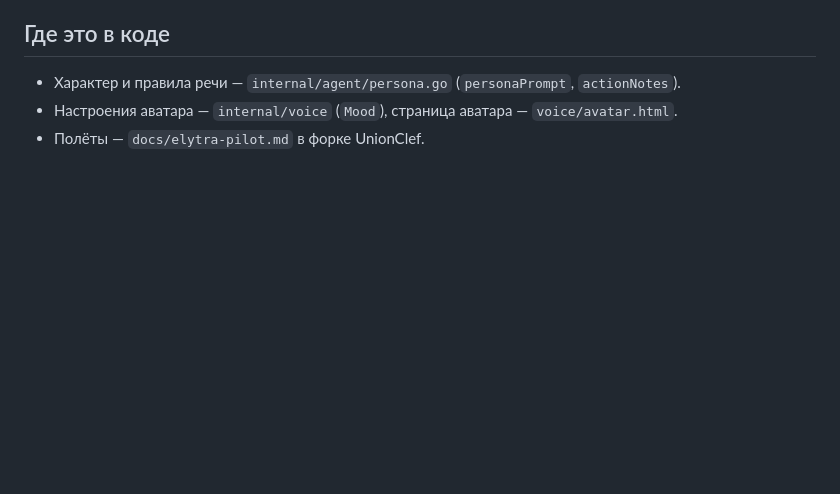
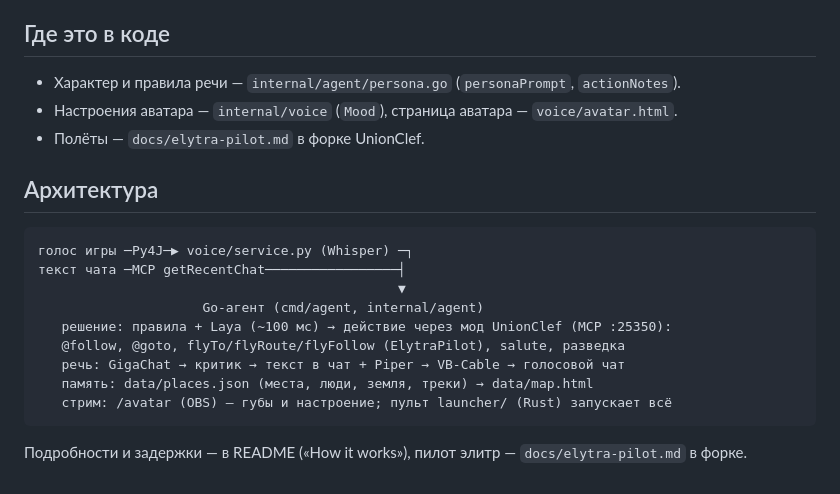
Before and after one commit to alteralto/persona-agent, a Markdown page: docs/persona.md, the part around the change. Drawn GitHub-style; blank space fills up the shorter version.

Commit message:
docs(persona): architecture

````diff
--- a/docs/persona.md
+++ b/docs/persona.md
@@ -67,3 +67,19 @@
 - Характер и правила речи — `internal/agent/persona.go` (`personaPrompt`, `actionNotes`).
 - Настроения аватара — `internal/voice` (`Mood`), страница аватара — `voice/avatar.html`.
 - Полёты — `docs/elytra-pilot.md` в форке UnionClef.
+
+## Архитектура
+
+```
+голос игры ─Py4J─▶ voice/service.py (Whisper) ─┐
+текст чата ─MCP getRecentChat─────────────────┤
+                                              ▼
+                     Go-агент (cmd/agent, internal/agent)
+   решение: правила + Laya (~100 мс) → действие через мод UnionClef (MCP :25350):
+   @follow, @goto, flyTo/flyRoute/flyFollow (ElytraPilot), salute, разведка
+   речь: GigaChat → критик → текст в чат + Piper → VB-Cable → голосовой чат
+   память: data/places.json (места, люди, земля, треки) → data/map.html
+   стрим: /avatar (OBS) — губы и настроение; пульт launcher/ (Rust) запускает всё
+```
+
+Подробности и задержки — в README («How it works»), пилот элитр — `docs/elytra-pilot.md` в форке.
````
